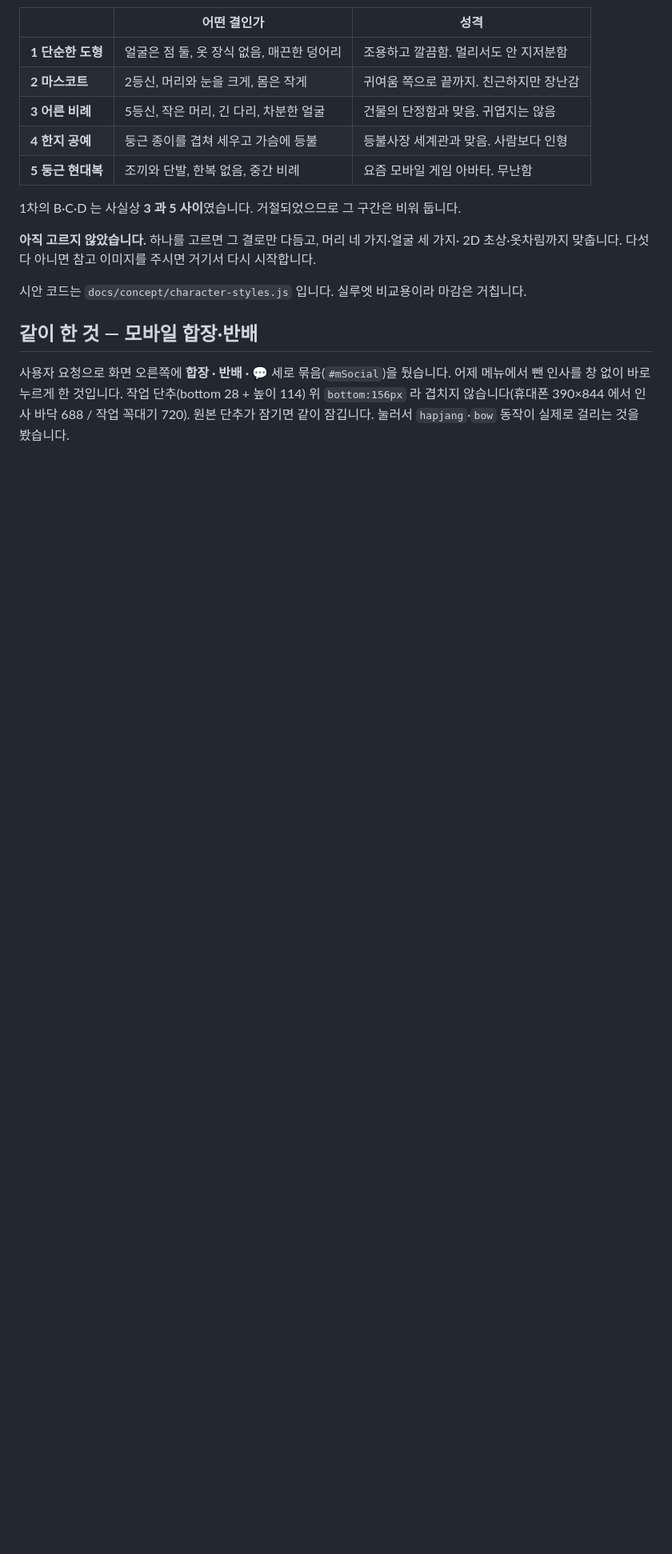
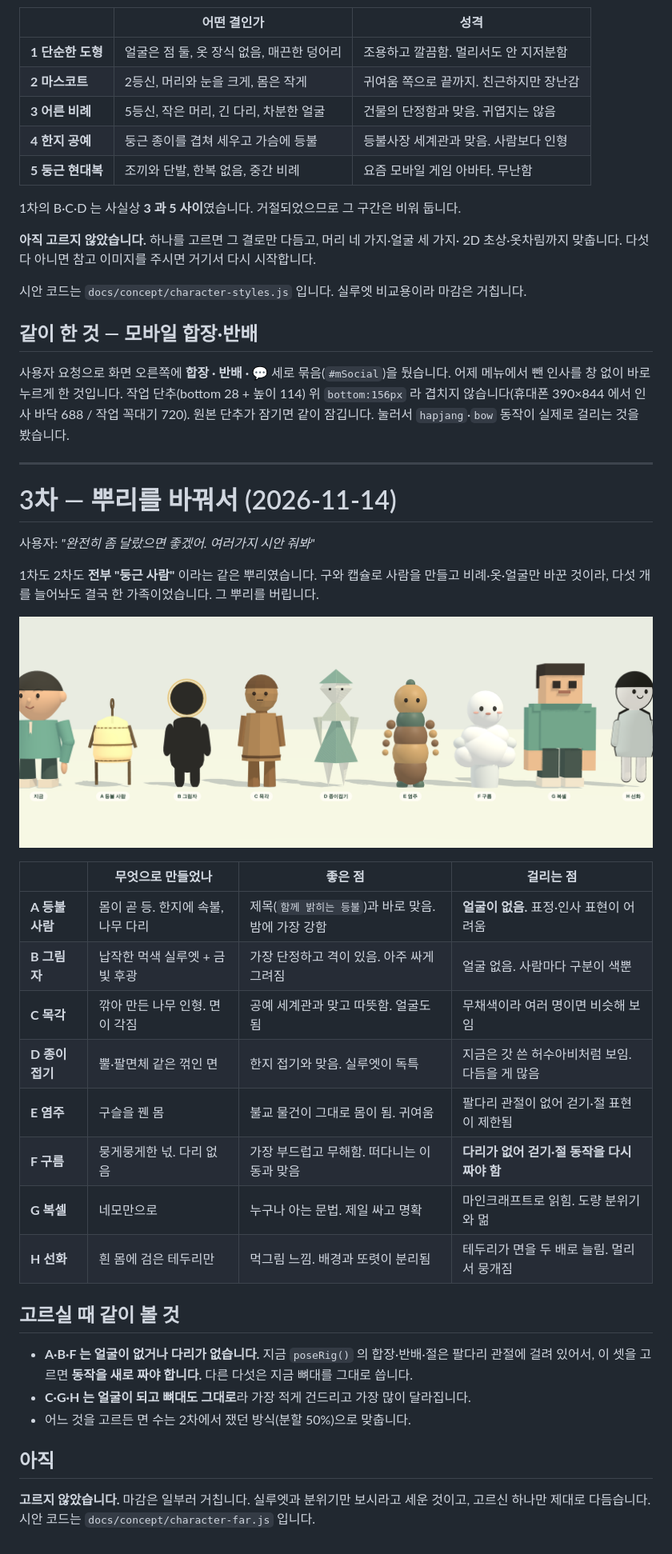
Before and after one commit to feelover7-ui/reading-community-app, a Markdown page: docs/CHARACTER_REDESIGN_PLAN_2026-11-14.md, the part around the change. Shown at 80% size. GitHub-like rendering; pictures changed too: docs/concept/character-20-far.png (added); blank space fills up the shorter version.

Commit message:
캐릭터 3차 시안: 뿌리가 다른 여덟 가지 (구현 없음)
사용자가 "완전히 좀 달랐으면 좋겠어" 라고 했습니다.

1차(비례·한복·표정)도 2차(결 다섯 가지)도 전부 구와 캡슐로 사람을 만든
같은 뿌리였습니다. 그래서 늘어놔도 한 가족이었습니다. 뿌리를 버렸습니다.

 A 등불 사람 — 몸이 곧 등. 한지에 속불
 B 그림자 — 납작한 먹색 실루엣에 금빛 후광
 C 목각 — 깎아 만든 나무 인형
 D 종이접기 — 꺾인 면
 E 염주 — 구슬을 꿴 몸
 F 구름 — 다리 없는 넋
 G 복셀 — 네모만으로
 H 선화 — 흰 몸에 검은 테두리

A·B·F 는 얼굴이나 다리가 없어 poseRig 의 합장·반배·절을 새로 짜야 합니다.
C·G·H 는 지금 뼈대를 그대로 씁니다. 문서에 적었습니다.

아직 고르지 않았으므로 avatar-social.js 는 건드리지 않았습니다.
docs/CHARACTER_REDESIGN_PLAN_2026-11-14.md, docs/concept/.

Co-Authored-By: Claude Opus 5 <noreply@anthropic.com>
Claude-Session: https://claude.ai/code/session_01TCynK3f2SGfg3va5Ht3zz1

```diff
--- a/docs/CHARACTER_REDESIGN_PLAN_2026-11-14.md
+++ b/docs/CHARACTER_REDESIGN_PLAN_2026-11-14.md
@@ -137,3 +137,38 @@ D 를 그대로 쓰면 지금의 **2.9배**입니다. 80명이면 1.58M 삼각
 어제 메뉴에서 뺀 인사를 창 없이 바로 누르게 한 것입니다. 작업 단추(bottom 28 + 높이 114)
 위 `bottom:156px` 라 겹치지 않습니다(휴대폰 390×844 에서 인사 바닥 688 / 작업 꼭대기 720).
 원본 단추가 잠기면 같이 잠깁니다. 눌러서 `hapjang`·`bow` 동작이 실제로 걸리는 것을 봤습니다.
+
+---
+
+# 3차 — 뿌리를 바꿔서 (2026-11-14)
+
+사용자: *"완전히 좀 달랐으면 좋겠어. 여러가지 시안 줘봐"*
+
+1차도 2차도 **전부 "둥근 사람"** 이라는 같은 뿌리였습니다. 구와 캡슐로 사람을 만들고
+비례·옷·얼굴만 바꾼 것이라, 다섯 개를 늘어놔도 결국 한 가족이었습니다. 그 뿌리를 버립니다.
+
+![여덟 가지](concept/character-20-far.png)
+
+| | 무엇으로 만들었나 | 좋은 점 | 걸리는 점 |
+| --- | --- | --- | --- |
+| **A 등불 사람** | 몸이 곧 등. 한지에 속불, 나무 다리 | 제목(`함께 밝히는 등불`)과 바로 맞음. 밤에 가장 강함 | **얼굴이 없음.** 표정·인사 표현이 어려움 |
+| **B 그림자** | 납작한 먹색 실루엣 + 금빛 후광 | 가장 단정하고 격이 있음. 아주 싸게 그려짐 | 얼굴 없음. 사람마다 구분이 색뿐 |
+| **C 목각** | 깎아 만든 나무 인형. 면이 각짐 | 공예 세계관과 맞고 따뜻함. 얼굴도 됨 | 무채색이라 여러 명이면 비슷해 보임 |
+| **D 종이접기** | 뿔·팔면체 같은 꺾인 면 | 한지 접기와 맞음. 실루엣이 독특 | 지금은 갓 쓴 허수아비처럼 보임. 다듬을 게 많음 |
+| **E 염주** | 구슬을 꿴 몸 | 불교 물건이 그대로 몸이 됨. 귀여움 | 팔다리 관절이 없어 걷기·절 표현이 제한됨 |
+| **F 구름** | 뭉게뭉게한 넋. 다리 없음 | 가장 부드럽고 무해함. 떠다니는 이동과 맞음 | **다리가 없어 걷기·절 동작을 다시 짜야 함** |
+| **G 복셀** | 네모만으로 | 누구나 아는 문법. 제일 싸고 명확 | 마인크래프트로 읽힘. 도량 분위기와 멂 |
+| **H 선화** | 흰 몸에 검은 테두리만 | 먹그림 느낌. 배경과 또렷이 분리됨 | 테두리가 면을 두 배로 늘림. 멀리서 뭉개짐 |
+
+## 고르실 때 같이 볼 것
+
+- **A·B·F 는 얼굴이 없거나 다리가 없습니다.** 지금 `poseRig()` 의 합장·반배·절은 팔다리
+  관절에 걸려 있어서, 이 셋을 고르면 **동작을 새로 짜야 합니다.** 다른 다섯은 지금 뼈대를
+  그대로 씁니다.
+- **C·G·H 는 얼굴이 되고 뼈대도 그대로**라 가장 적게 건드리고 가장 많이 달라집니다.
+- 어느 것을 고르든 면 수는 2차에서 쟀던 방식(분할 50%)으로 맞춥니다.
+
+## 아직
+
+**고르지 않았습니다.** 마감은 일부러 거칩니다. 실루엣과 분위기만 보시라고 세운 것이고,
+고르신 하나만 제대로 다듬습니다. 시안 코드는 `docs/concept/character-far.js` 입니다.
```
Also changed, not shown: AGENTS.md (+6 -1 lines), 1 other file.
